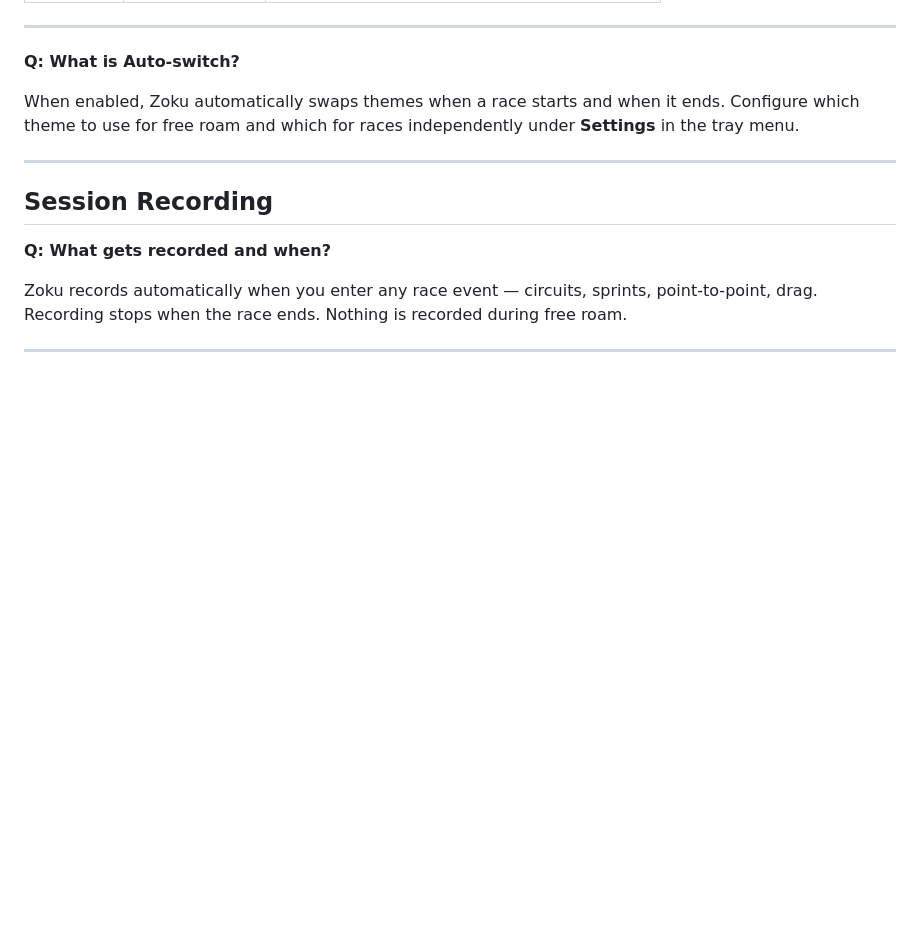
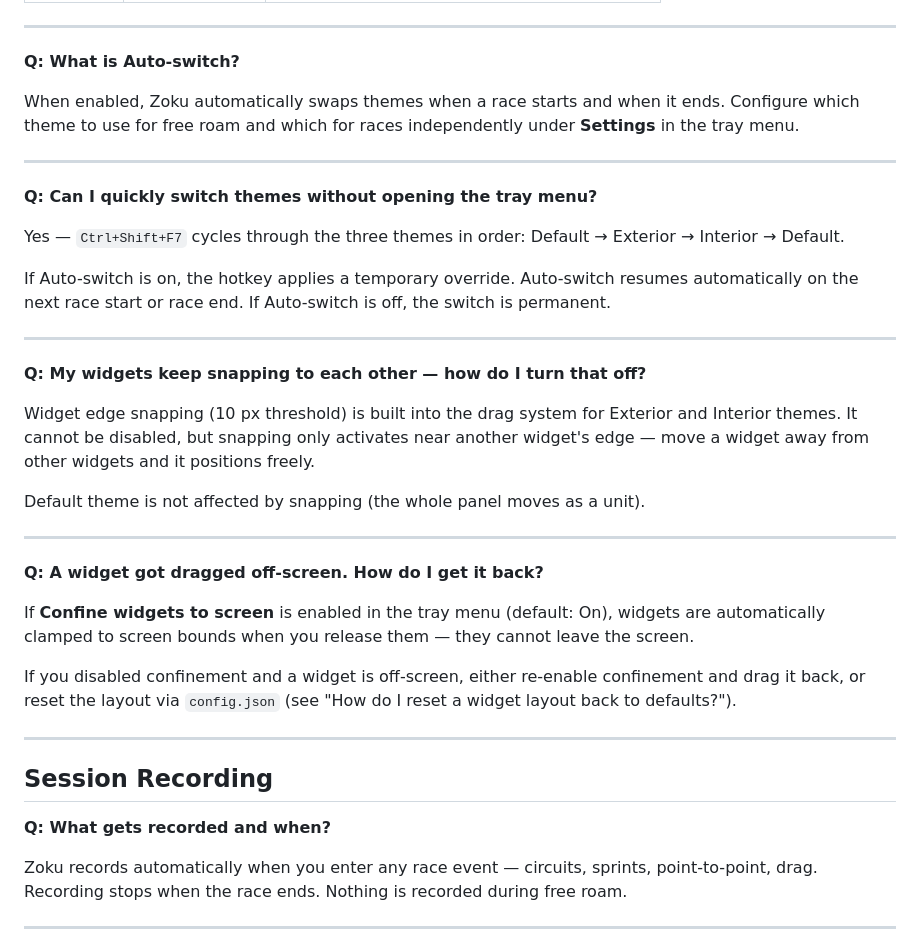
Before and after one commit to pyro262/zoku, a Markdown page: docs/faq.md, the part around the change. Drawn GitHub-style; blank space fills up the shorter version.

```diff
--- a/docs/faq.md
+++ b/docs/faq.md
@@ -102,6 +102,30 @@ When enabled, Zoku automatically swaps themes when a race starts and when it end
 
 ---
 
+**Q: Can I quickly switch themes without opening the tray menu?**
+
+Yes — `Ctrl+Shift+F7` cycles through the three themes in order: Default → Exterior → Interior → Default.
+
+If Auto-switch is on, the hotkey applies a temporary override. Auto-switch resumes automatically on the next race start or race end. If Auto-switch is off, the switch is permanent.
+
+---
+
+**Q: My widgets keep snapping to each other — how do I turn that off?**
+
+Widget edge snapping (10 px threshold) is built into the drag system for Exterior and Interior themes. It cannot be disabled, but snapping only activates near another widget's edge — move a widget away from other widgets and it positions freely.
+
+Default theme is not affected by snapping (the whole panel moves as a unit).
+
+---
+
+**Q: A widget got dragged off-screen. How do I get it back?**
+
+If **Confine widgets to screen** is enabled in the tray menu (default: On), widgets are automatically clamped to screen bounds when you release them — they cannot leave the screen.
+
+If you disabled confinement and a widget is off-screen, either re-enable confinement and drag it back, or reset the layout via `config.json` (see "How do I reset a widget layout back to defaults?").
+
+---
+
 ## Session Recording
 
 **Q: What gets recorded and when?**
```
Also changed, not shown: CHANGELOG.md (+47 -1 lines), README.md (+7 -0 lines).
